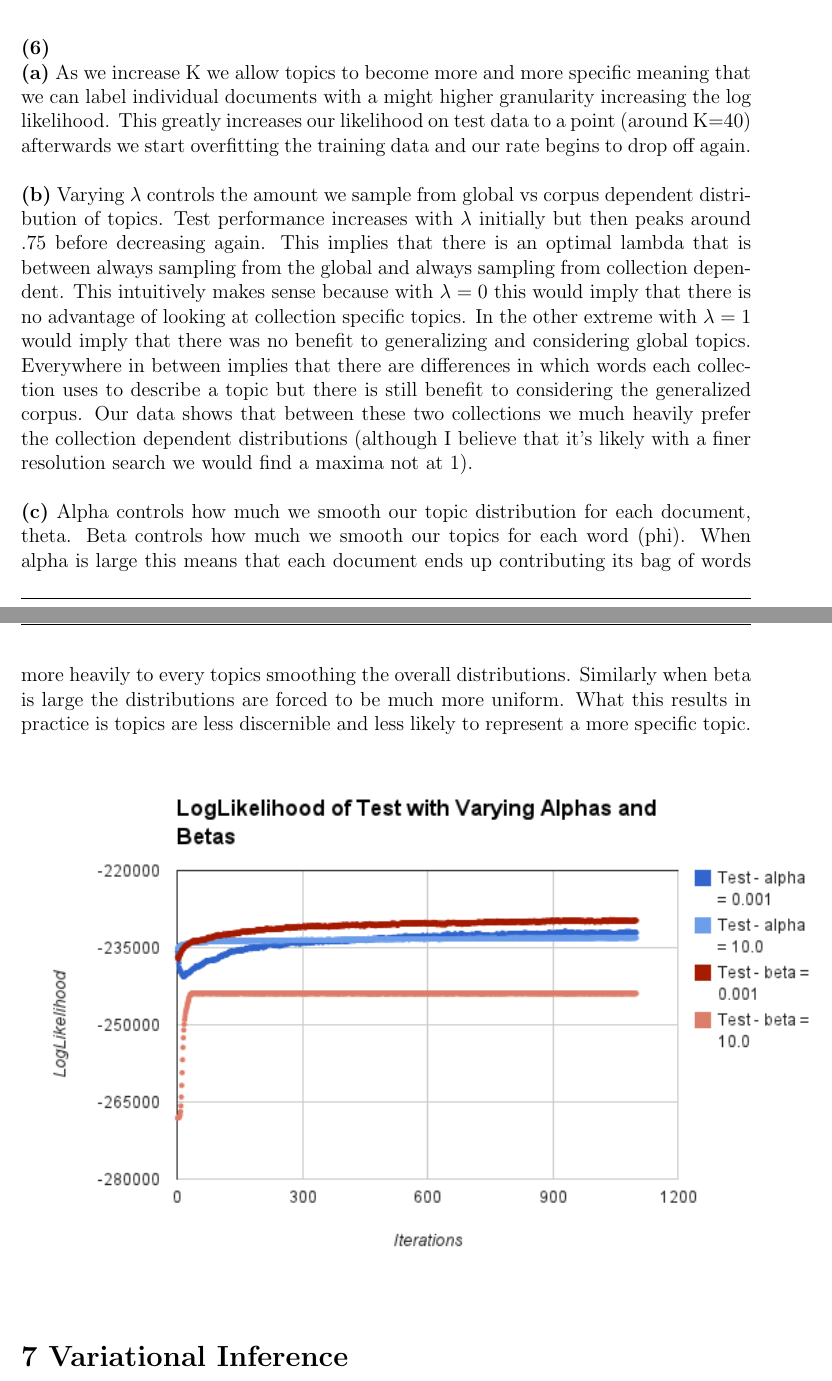
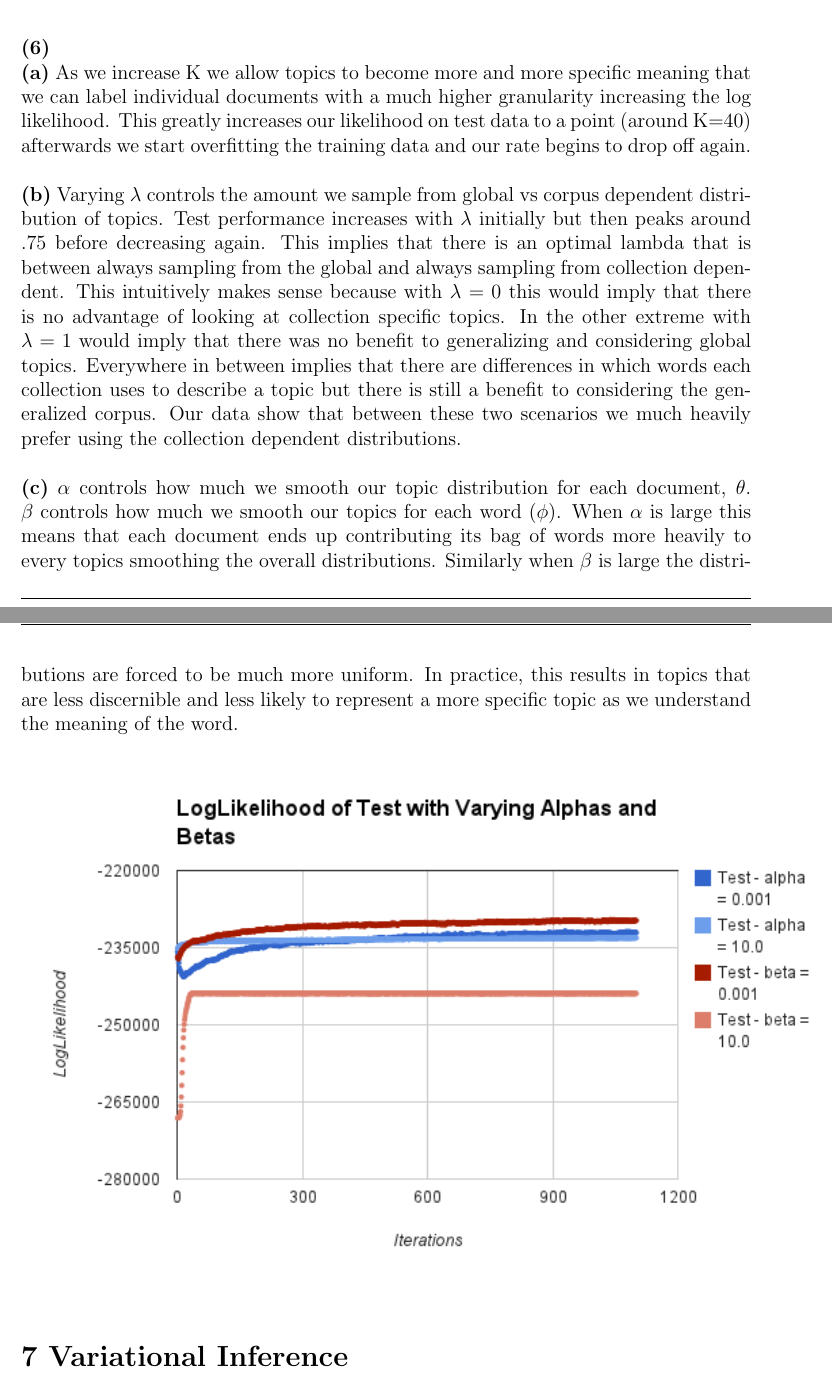
Before and after one commit to themikesmith/mlcd-hw3, a LaTeX document (writeup.tex): two parts of pages 10 and 11 of 14, joined at a grey line, cut so that both start at the same text. Compiled offline with pdfLaTeX.

Commit message:
edit writeup

```diff
--- a/writeup.tex
+++ b/writeup.tex
@@ -247,11 +247,11 @@ P &(z_{d,i}=k, x_{d,i} = 1 \mid z-z_{d,i},x-x_{d,i},c,w;\alpha, \beta, \lambda)
 \end{figure}
 
 \noindent {\bf(6)}  \\
-\noindent {\bf(a)} As we increase K we allow topics to become more and more specific meaning that we can label individual documents with a might higher granularity increasing the log likelihood. This greatly increases our likelihood on test data to a point (around K=40) afterwards we start overfitting the training data and our rate begins to drop off again. \\
+\noindent {\bf(a)} As we increase K we allow topics to become more and more specific meaning that we can label individual documents with a much higher granularity increasing the log likelihood. This greatly increases our likelihood on test data to a point (around K=40) afterwards we start overfitting the training data and our rate begins to drop off again. \\
 \\
-\noindent {\bf(b)} Varying $\lambda$ controls the amount we sample from global vs corpus dependent distribution of topics. Test performance increases with $\lambda$ initially but then peaks around .75 before decreasing again. This implies that there is an optimal lambda that is between always sampling from the global and always sampling from collection dependent. This intuitively makes sense because with $\lambda = 0$ this would imply that there is no advantage of looking at collection specific topics. In the other extreme with $\lambda=1$ would imply that there was no benefit to generalizing and considering global topics. Everywhere in between implies that there are differences in which words each collection uses to describe a topic but there is still benefit to considering the generalized corpus. Our data shows that between these two collections we much heavily prefer the collection dependent distributions (although I believe that it's likely with a finer resolution search we would find a maxima not at 1).   \\
+\noindent {\bf(b)} Varying $\lambda$ controls the amount we sample from global vs corpus dependent distribution of topics. Test performance increases with $\lambda$ initially but then peaks around .75 before decreasing again. This implies that there is an optimal lambda that is between always sampling from the global and always sampling from collection dependent. This intuitively makes sense because with $\lambda = 0$ this would imply that there is no advantage of looking at collection specific topics. In the other extreme with $\lambda=1$ would imply that there was no benefit to generalizing and considering global topics. Everywhere in between implies that there are differences in which words each collection uses to describe a topic but there is still a benefit to considering the generalized corpus. Our data show that between these two scenarios we much heavily prefer using the collection dependent distributions.   \\
 \\
-\noindent {\bf(c)} Alpha controls how much we smooth our topic distribution for each document, theta. Beta controls how much we smooth our topics for each word (phi). When alpha is large this means that each document ends up contributing its bag of words more heavily to every topics smoothing the overall distributions. Similarly when beta is large the distributions are forced to be much more uniform. What this results in practice is topics are less discernible and less likely to represent a more specific topic. \\
+\noindent {\bf(c)} $\alpha$ controls how much we smooth our topic distribution for each document, $\theta$. $\beta$ controls how much we smooth our topics for each word ($\phi$). When $\alpha$ is large this means that each document ends up contributing its bag of words more heavily to every topics smoothing the overall distributions. Similarly when $\beta$ is large the distributions are forced to be much more uniform.  In practice, this results in topics that are less discernible and less likely to represent a more specific topic as we understand the meaning of the word. \\
 
 \begin{figure}[H]
 \centering
```
